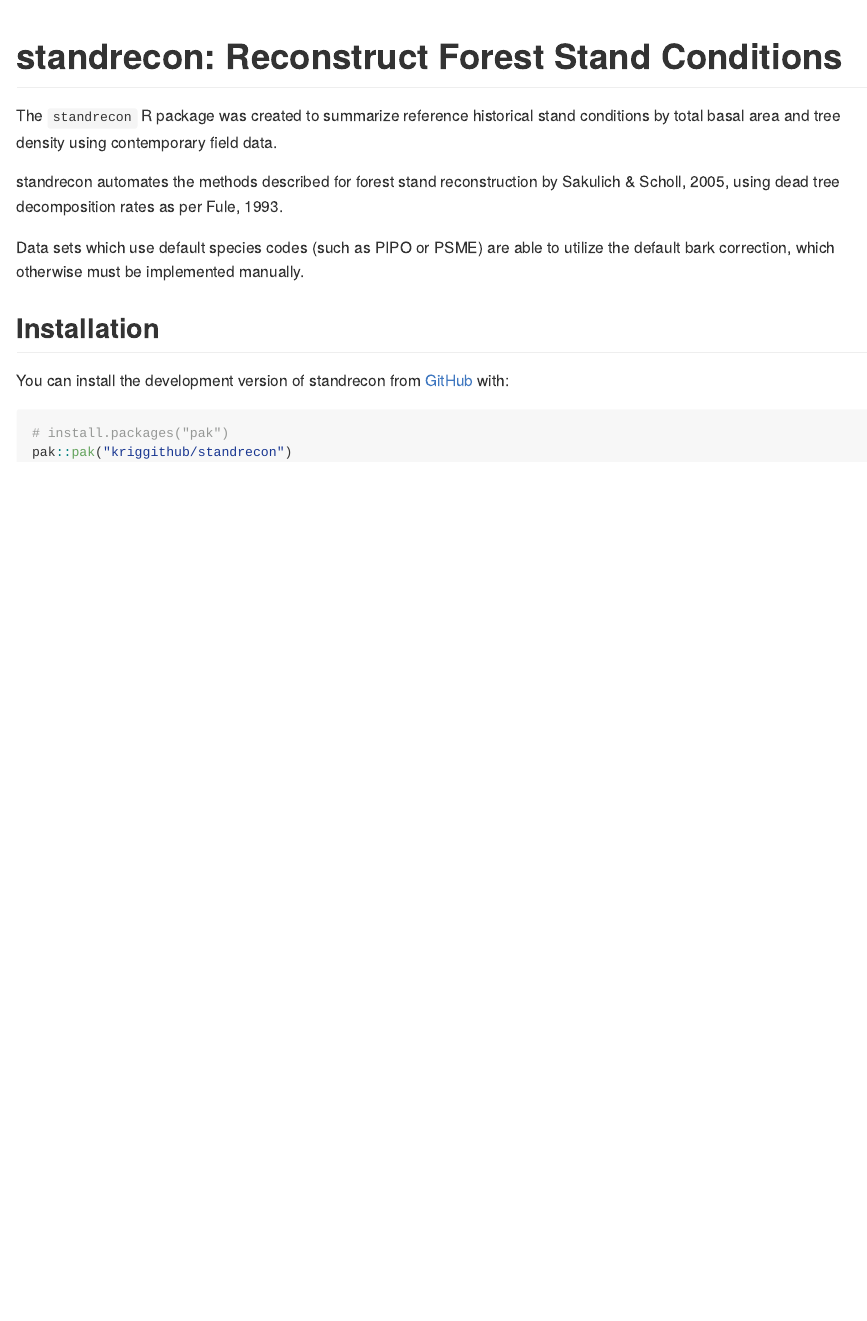
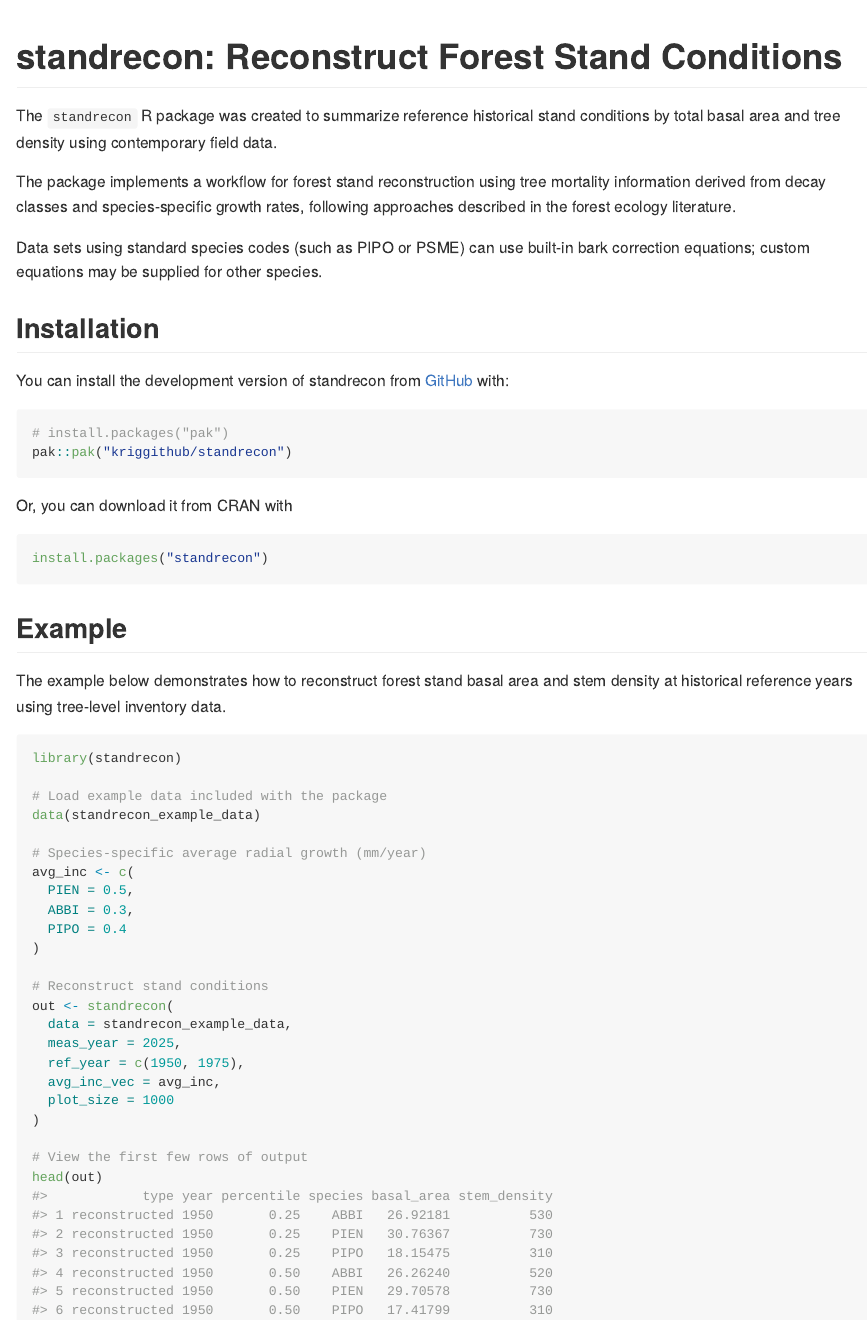
Before and after one commit to kriggithub/standrecon, an R Markdown document (README.Rmd): the page in a window 1100 px wide, from its top. Rendered offline with R 4.5, knitr and Pandoc, with nearby package versions; badge pictures from the web are left out.

Commit message:
Update description, README, to prep for initial CRAN release

````diff
--- a/README.Rmd
+++ b/README.Rmd
@@ -21,9 +21,10 @@ knitr::opts_chunk$set(
 
 The `standrecon` R package was created to summarize reference historical stand conditions by total basal area and tree density using contemporary field data.
 
-standrecon automates the methods described for forest stand reconstruction by Sakulich & Scholl, 2005, using dead tree decomposition rates as per Fule, 1993.
+The package implements a workflow for forest stand reconstruction using tree mortality information derived from decay classes and species-specific growth rates, following approaches described in the forest ecology literature.
 
-Data sets which use default species codes (such as PIPO or PSME) are able to utilize the default bark correction, which otherwise must be implemented manually.
+Data sets using standard species codes (such as PIPO or PSME) can use built-in bark correction equations; custom equations may be supplied for other species.
+
 
 
 ## Installation
@@ -34,3 +35,39 @@ You can install the development version of standrecon from [GitHub](https://gith
 # install.packages("pak")
 pak::pak("kriggithub/standrecon")
 ```
+
+Or, you can download it from CRAN with
+
+``` r
+install.packages("standrecon")
+```
+
+
+## Example
+
+The example below demonstrates how to reconstruct forest stand basal area and stem density at historical reference years using tree-level inventory data.
+
+```{r example}
+library(standrecon)
+
+# Load example data included with the package
+data(standrecon_example_data)
+
+# Species-specific average radial growth (mm/year)
+avg_inc <- c(
+  PIEN = 0.5,
+  ABBI = 0.3,
+  PIPO = 0.4
+)
+
+# Reconstruct stand conditions
+out <- standrecon(
+  data = standrecon_example_data,
+  meas_year = 2025,
+  ref_year = c(1950, 1975),
+  avg_inc_vec = avg_inc,
+  plot_size = 1000
+)
+
+# View the first few rows of output
+head(out)
````
Also changed, not shown: NEWS.md (+1 -1 lines), R/standRecon.R (+1 -2 lines), cran-comments.md (added, +5 -0 lines), README.md, 4 other files.
